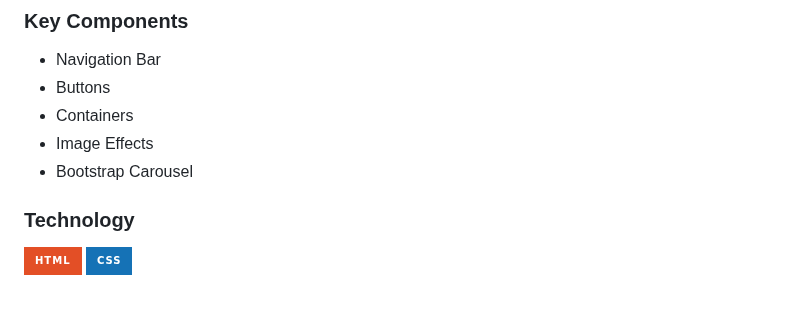
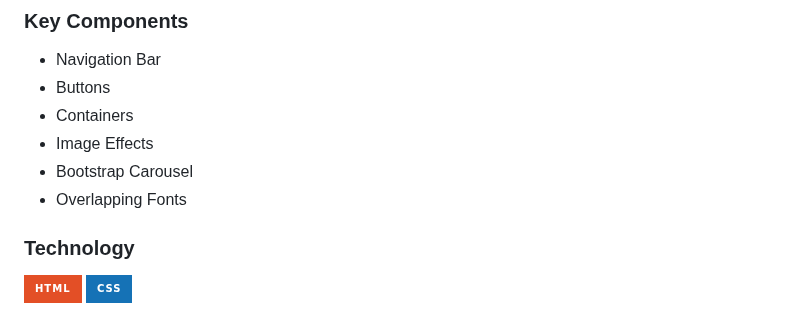
Before and after one commit to enriquez-fit/MMA0029-FINAL-WEB, a Markdown page: readme.md, the part around the change. GitHub-like rendering; badges without logos.

```diff
--- a/readme.md
+++ b/readme.md
@@ -69,6 +69,7 @@ Description of the project in details.
 - Containers
 - Image Effects
 - Bootstrap Carousel
+- Overlapping Fonts
 
 
 ### Technology
```
